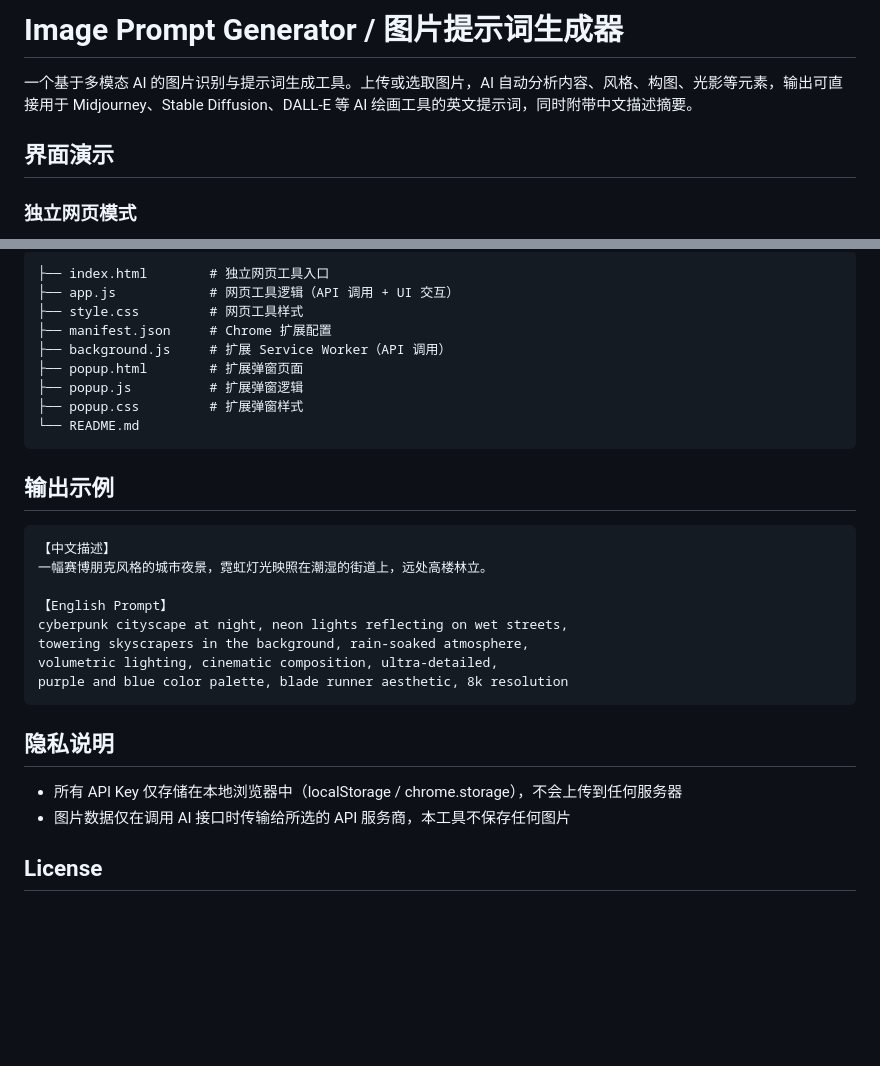
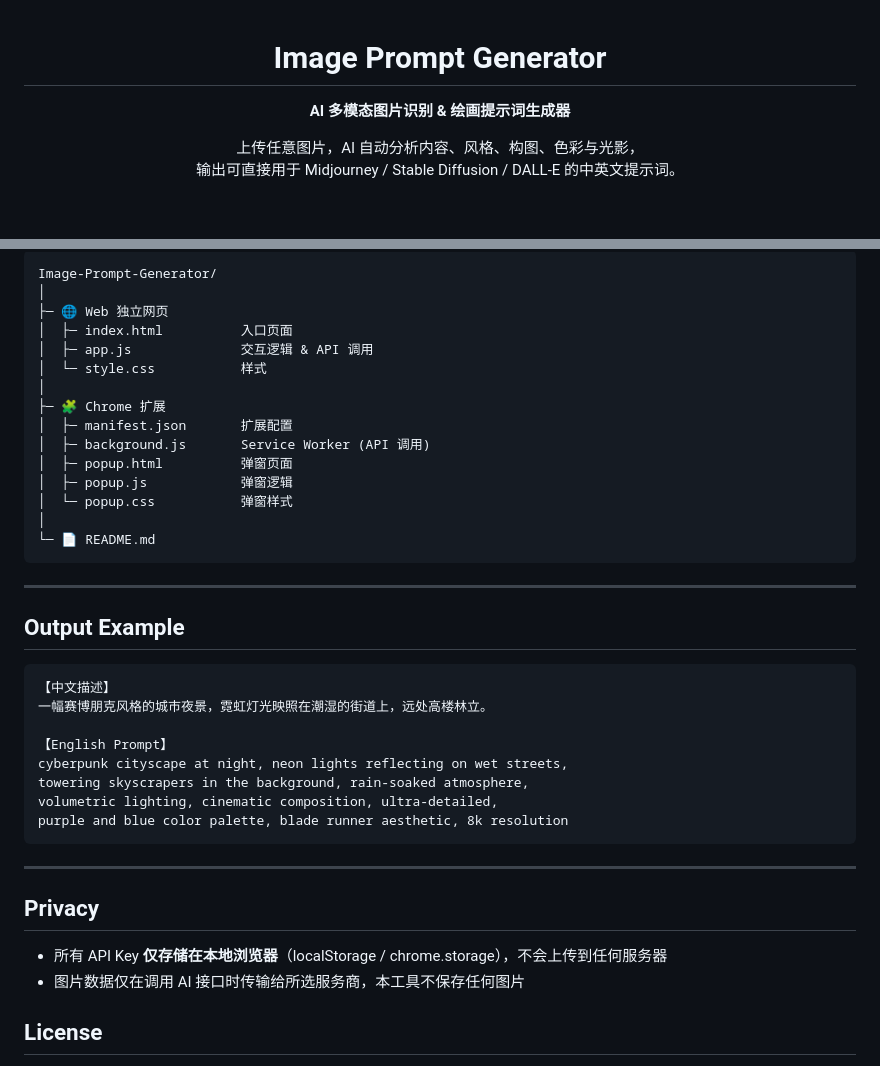
Before and after one commit to Iroha-P/Image-Prompt-Generator, a Markdown page: README.md, 2 parts joined by grey strips. Drawn GitHub-style; blank space fills up the shorter version.

````diff
--- a/README.md
+++ b/README.md
@@ -1,8 +1,9 @@
-# Image Prompt Generator / 图片提示词生成器
+<div align="center">
 
-一个基于多模态 AI 的图片识别与提示词生成工具。上传或选取图片，AI 自动分析内容、风格、构图、光影等元素，输出可直接用于 Midjourney、Stable Diffusion、DALL-E 等 AI 绘画工具的英文提示词，同时附带中文描述摘要。
+# Image Prompt Generator
 
-## 界面演示
+**AI 多模态图片识别 & 绘画提示词生成器**
 
-### 独立网页模式
+上传任意图片，AI 自动分析内容、风格、构图、色彩与光影，
+输出可直接用于 Midjourney / Stable Diffusion / DALL-E 的中英文提示词。
 
@@ -59,17 +86,25 @@
 
 ```
-├── index.html        # 独立网页工具入口
-├── app.js            # 网页工具逻辑（API 调用 + UI 交互）
-├── style.css         # 网页工具样式
-├── manifest.json     # Chrome 扩展配置
-├── background.js     # 扩展 Service Worker（API 调用）
-├── popup.html        # 扩展弹窗页面
-├── popup.js          # 扩展弹窗逻辑
-├── popup.css         # 扩展弹窗样式
-└── README.md
+Image-Prompt-Generator/
+│
+├─ 🌐 Web 独立网页
+│  ├─ index.html          入口页面
+│  ├─ app.js              交互逻辑 & API 调用
+│  └─ style.css           样式
+│
+├─ 🧩 Chrome 扩展
+│  ├─ manifest.json       扩展配置
+│  ├─ background.js       Service Worker (API 调用)
+│  ├─ popup.html          弹窗页面
+│  ├─ popup.js            弹窗逻辑
+│  └─ popup.css           弹窗样式
+│
+└─ 📄 README.md
 ```
 
-## 输出示例
+---
+
+## Output Example
 
 ```
 【中文描述】
@@ -82,10 +117,12 @@ volumetric lighting, cinematic composition, ultra-detailed,
 purple and blue color palette, blade runner aesthetic, 8k resolution
 ```
 
-## 隐私说明
+---
 
-- 所有 API Key 仅存储在本地浏览器中（localStorage / chrome.storage），不会上传到任何服务器
-- 图片数据仅在调用 AI 接口时传输给所选的 API 服务商，本工具不保存任何图片
+## Privacy
+
+- 所有 API Key **仅存储在本地浏览器**（localStorage / chrome.storage），不会上传到任何服务器
+- 图片数据仅在调用 AI 接口时传输给所选服务商，本工具不保存任何图片
 
 ## License
 
````
Also changed, not shown: other parts of README.md (+57 -31 lines), assets/screenshots/popup-demo.png, assets/screenshots/web-demo.png.
